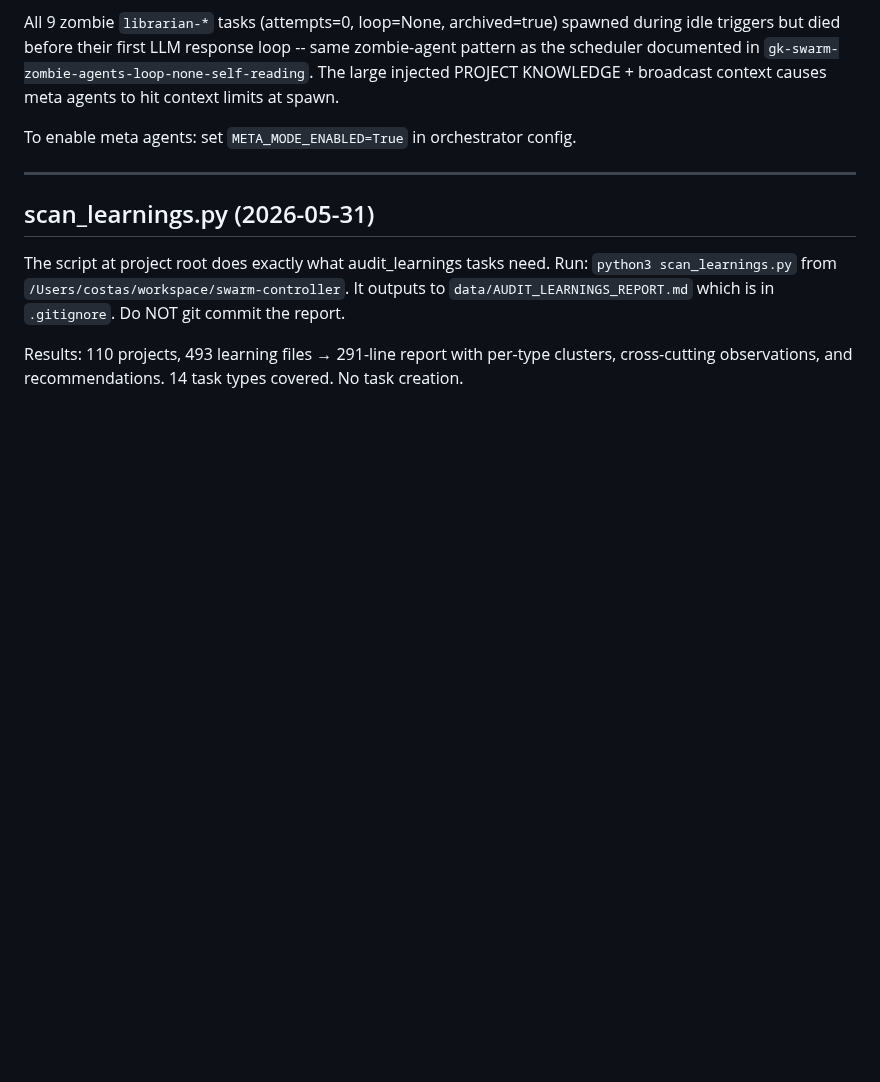
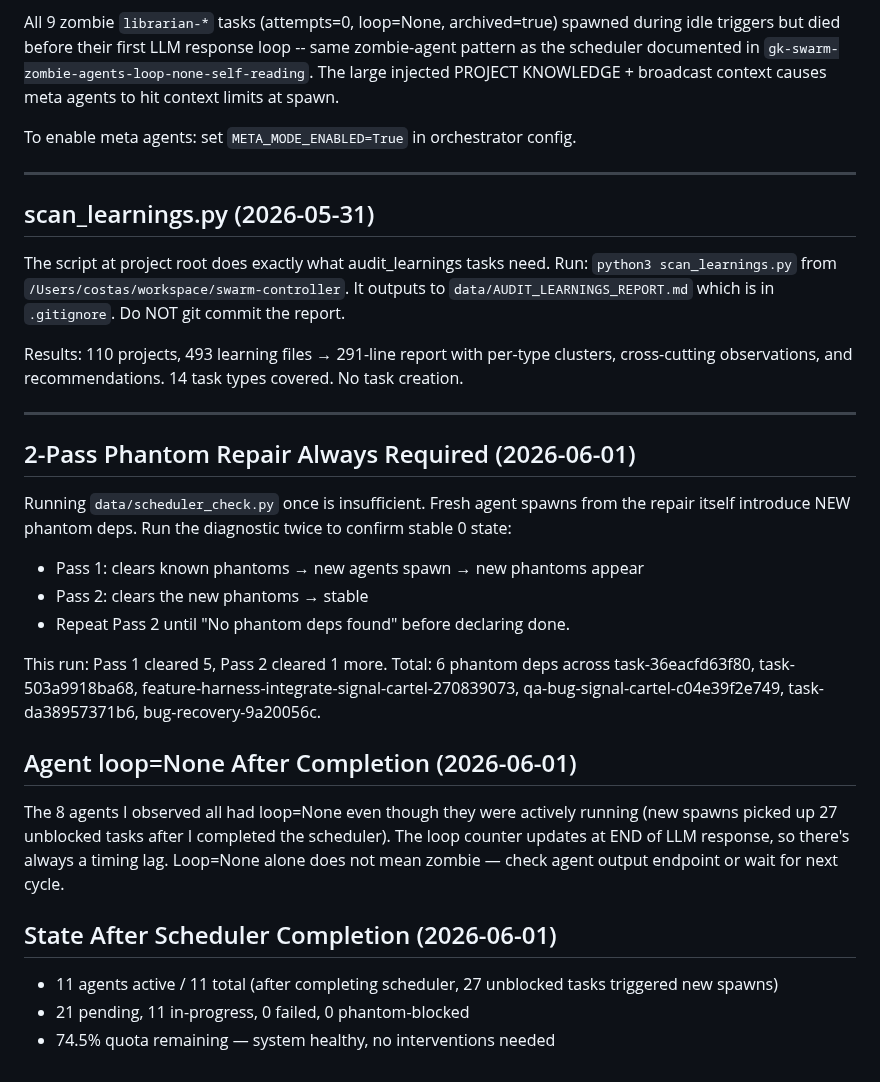
Before and after one commit to shrimplabs/shrimphub, a Markdown page: AGENT_KNOWLEDGE.md, the part around the change. Rendered like a GitHub page; blank space fills up the shorter version.

Commit message:
Refactor: update plan for swarm-controller

```diff
--- a/AGENT_KNOWLEDGE.md
+++ b/AGENT_KNOWLEDGE.md
@@ -570,3 +570,22 @@ To enable meta agents: set `META_MODE_ENABLED=True` in orchestrator config.
 The script at project root does exactly what audit_learnings tasks need. Run: `python3 scan_learnings.py` from `/Users/costas/workspace/swarm-controller`. It outputs to `data/AUDIT_LEARNINGS_REPORT.md` which is in `.gitignore`. Do NOT git commit the report.
 
 Results: 110 projects, 493 learning files → 291-line report with per-type clusters, cross-cutting observations, and recommendations. 14 task types covered. No task creation.
+
+---
+## 2-Pass Phantom Repair Always Required (2026-06-01)
+
+Running `data/scheduler_check.py` once is insufficient. Fresh agent spawns from the repair itself introduce NEW phantom deps. Run the diagnostic twice to confirm stable 0 state:
+- Pass 1: clears known phantoms → new agents spawn → new phantoms appear
+- Pass 2: clears the new phantoms → stable
+- Repeat Pass 2 until "No phantom deps found" before declaring done.
+
+This run: Pass 1 cleared 5, Pass 2 cleared 1 more. Total: 6 phantom deps across task-36eacfd63f80, task-503a9918ba68, feature-harness-integrate-signal-cartel-270839073, qa-bug-signal-cartel-c04e39f2e749, task-da38957371b6, bug-recovery-9a20056c.
+
+## Agent loop=None After Completion (2026-06-01)
+
+The 8 agents I observed all had loop=None even though they were actively running (new spawns picked up 27 unblocked tasks after I completed the scheduler). The loop counter updates at END of LLM response, so there's always a timing lag. Loop=None alone does not mean zombie — check agent output endpoint or wait for next cycle.
+
+## State After Scheduler Completion (2026-06-01)
+- 11 agents active / 11 total (after completing scheduler, 27 unblocked tasks triggered new spawns)
+- 21 pending, 11 in-progress, 0 failed, 0 phantom-blocked
+- 74.5% quota remaining — system healthy, no interventions needed
```
